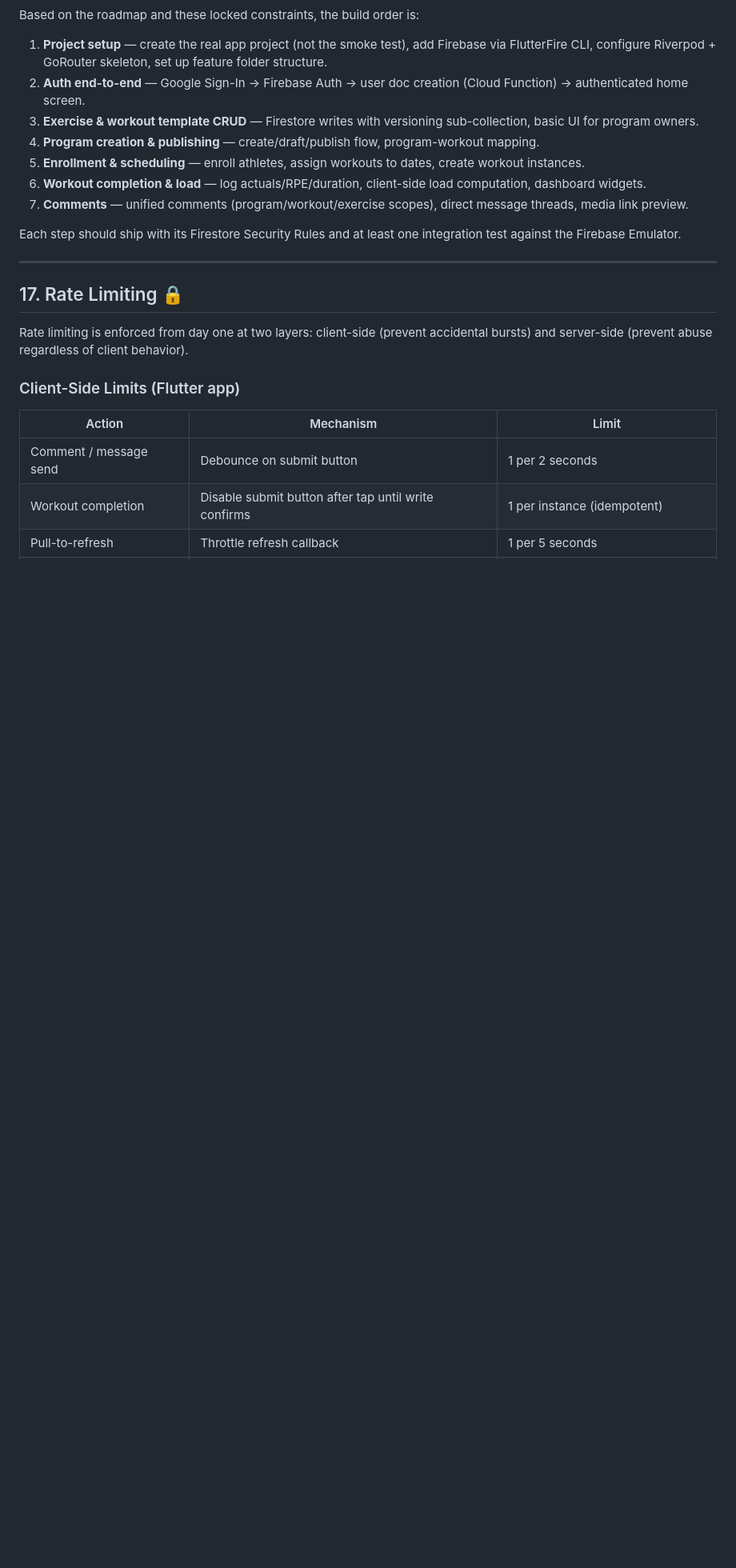
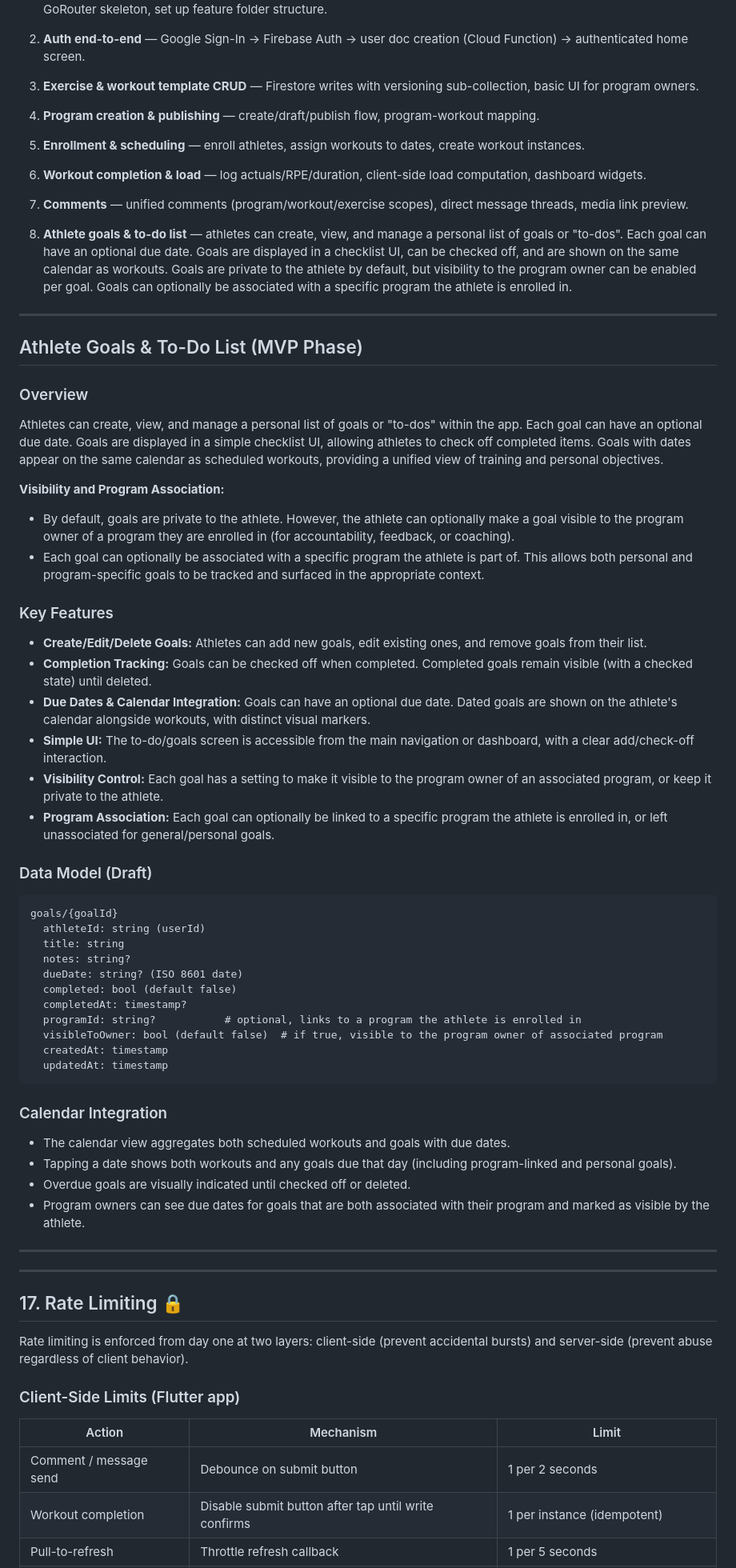
Before and after one commit to adkeswani/Mercedes, a Markdown page: docs/technical-design.md, the part around the change. Shown at 80% size. GitHub-like rendering; blank space fills up the shorter version.

Commit message:
Design docs finished

````diff
--- a/docs/technical-design.md
+++ b/docs/technical-design.md
@@ -953,7 +953,58 @@ Based on the roadmap and these locked constraints, the build order is:
 6. **Workout completion & load** — log actuals/RPE/duration, client-side load computation, dashboard widgets.
 7. **Comments** — unified comments (program/workout/exercise scopes), direct message threads, media link preview.
 
-Each step should ship with its Firestore Security Rules and at least one integration test against the Firebase Emulator.
+
+8. **Athlete goals & to-do list** — athletes can create, view, and manage a personal list of goals or "to-dos". Each goal can have an optional due date. Goals are displayed in a checklist UI, can be checked off, and are shown on the same calendar as workouts. Goals are private to the athlete by default, but visibility to the program owner can be enabled per goal. Goals can optionally be associated with a specific program the athlete is enrolled in.
+
+---
+
+
+## Athlete Goals & To-Do List (MVP Phase)
+
+### Overview
+
+Athletes can create, view, and manage a personal list of goals or "to-dos" within the app. Each goal can have an optional due date. Goals are displayed in a simple checklist UI, allowing athletes to check off completed items. Goals with dates appear on the same calendar as scheduled workouts, providing a unified view of training and personal objectives.
+
+**Visibility and Program Association:**
+- By default, goals are private to the athlete. However, the athlete can optionally make a goal visible to the program owner of a program they are enrolled in (for accountability, feedback, or coaching).
+- Each goal can optionally be associated with a specific program the athlete is part of. This allows both personal and program-specific goals to be tracked and surfaced in the appropriate context.
+
+
+### Key Features
+
+- **Create/Edit/Delete Goals:** Athletes can add new goals, edit existing ones, and remove goals from their list.
+- **Completion Tracking:** Goals can be checked off when completed. Completed goals remain visible (with a checked state) until deleted.
+- **Due Dates & Calendar Integration:** Goals can have an optional due date. Dated goals are shown on the athlete's calendar alongside workouts, with distinct visual markers.
+- **Simple UI:** The to-do/goals screen is accessible from the main navigation or dashboard, with a clear add/check-off interaction.
+- **Visibility Control:** Each goal has a setting to make it visible to the program owner of an associated program, or keep it private to the athlete.
+- **Program Association:** Each goal can optionally be linked to a specific program the athlete is enrolled in, or left unassociated for general/personal goals.
+
+
+### Data Model (Draft)
+
+```
+goals/{goalId}
+  athleteId: string (userId)
+  title: string
+  notes: string?
+  dueDate: string? (ISO 8601 date)
+  completed: bool (default false)
+  completedAt: timestamp?
+  programId: string?           # optional, links to a program the athlete is enrolled in
+  visibleToOwner: bool (default false)  # if true, visible to the program owner of associated program
+  createdAt: timestamp
+  updatedAt: timestamp
+```
+
+
+### Calendar Integration
+
+- The calendar view aggregates both scheduled workouts and goals with due dates.
+- Tapping a date shows both workouts and any goals due that day (including program-linked and personal goals).
+- Overdue goals are visually indicated until checked off or deleted.
+- Program owners can see due dates for goals that are both associated with their program and marked as visible by the athlete.
+
+---
 
 ---
 
````
Also changed, not shown: docs/mvp-architecture-plan.md (+41 -0 lines).
